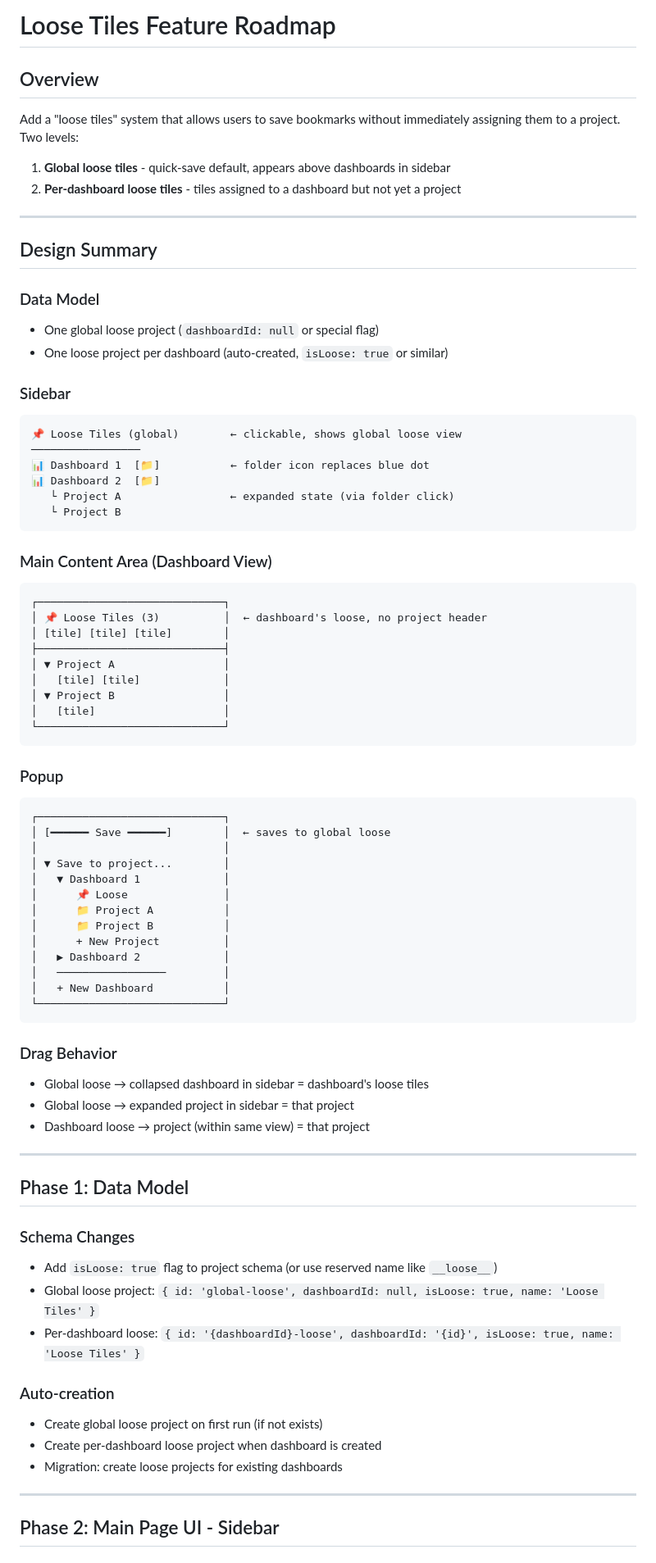
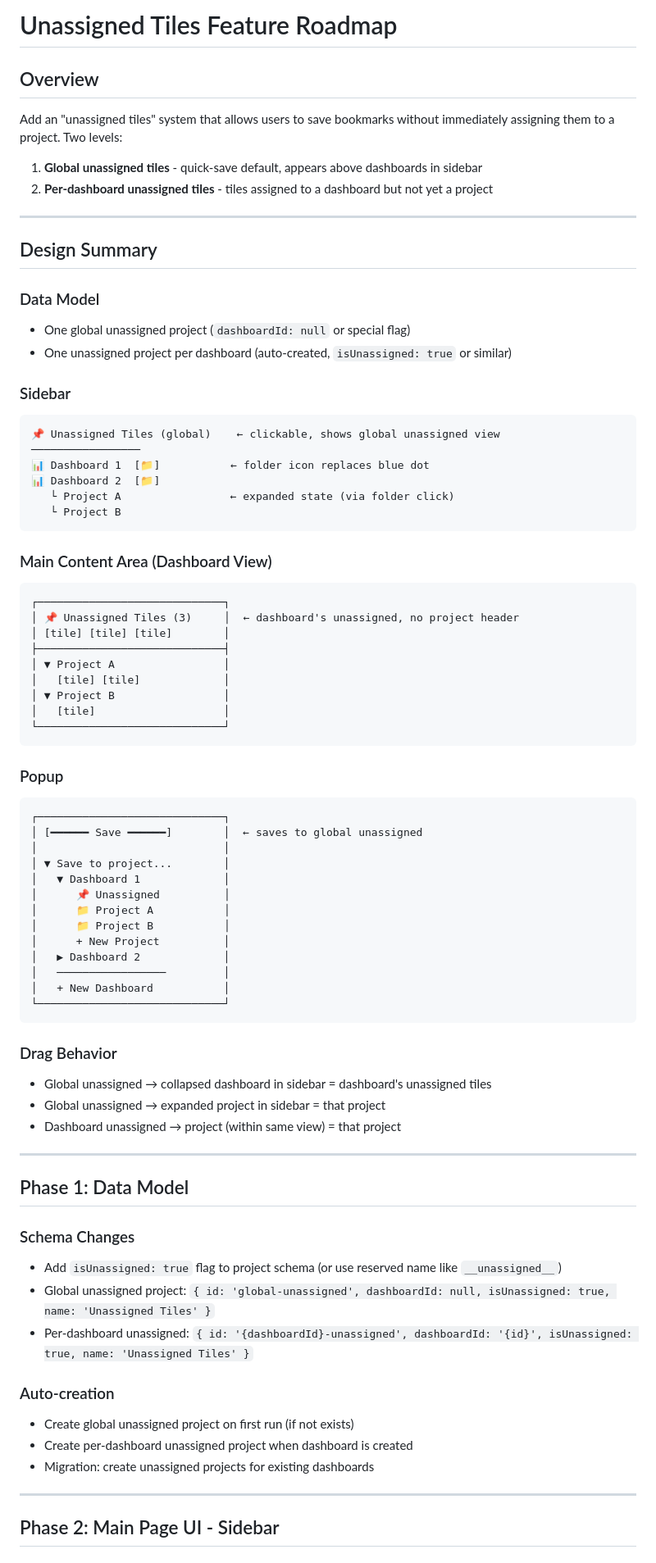
Before and after one commit to Lankytuesday/Life_tiles, a Markdown page: ROADMAP-unassigned-tiles.md, the part around one of its changes. Shown at 82% size. GitHub-like rendering.

Commit message:
docs: rename loose tiles to unassigned tiles
Renamed feature from "loose tiles" to "unassigned tiles" for clarity.

Co-Authored-By: Claude Opus 4.5 <noreply@anthropic.com>

````diff
--- a/ROADMAP-loose-tiles.md
+++ b/ROADMAP-unassigned-tiles.md
@@ -1,21 +1,21 @@
-# Loose Tiles Feature Roadmap
+# Unassigned Tiles Feature Roadmap
 
 ## Overview
-Add a "loose tiles" system that allows users to save bookmarks without immediately assigning them to a project. Two levels:
-1. **Global loose tiles** - quick-save default, appears above dashboards in sidebar
-2. **Per-dashboard loose tiles** - tiles assigned to a dashboard but not yet a project
+Add an "unassigned tiles" system that allows users to save bookmarks without immediately assigning them to a project. Two levels:
+1. **Global unassigned tiles** - quick-save default, appears above dashboards in sidebar
+2. **Per-dashboard unassigned tiles** - tiles assigned to a dashboard but not yet a project
 
 ---
 
 ## Design Summary
 
 ### Data Model
-- One global loose project (`dashboardId: null` or special flag)
-- One loose project per dashboard (auto-created, `isLoose: true` or similar)
+- One global unassigned project (`dashboardId: null` or special flag)
+- One unassigned project per dashboard (auto-created, `isUnassigned: true` or similar)
 
 ### Sidebar
 ```
-📌 Loose Tiles (global)        ← clickable, shows global loose view
+📌 Unassigned Tiles (global)    ← clickable, shows global unassigned view
 ─────────────────
 📊 Dashboard 1  [📁]           ← folder icon replaces blue dot
 📊 Dashboard 2  [📁]
@@ -26,7 +26,7 @@ Add a "loose tiles" system that allows users to save bookmarks without immediate
 ### Main Content Area (Dashboard View)
 ```
 ┌─────────────────────────────┐
-│ 📌 Loose Tiles (3)          │  ← dashboard's loose, no project header
+│ 📌 Unassigned Tiles (3)     │  ← dashboard's unassigned, no project header
 │ [tile] [tile] [tile]        │
 ├─────────────────────────────┤
 │ ▼ Project A                 │
@@ -39,11 +39,11 @@ Add a "loose tiles" system that allows users to save bookmarks without immediate
 ### Popup
 ```
 ┌─────────────────────────────┐
-│ [━━━━━━ Save ━━━━━━]        │  ← saves to global loose
+│ [━━━━━━ Save ━━━━━━]        │  ← saves to global unassigned
 │                             │
 │ ▼ Save to project...        │
 │   ▼ Dashboard 1             │
-│      📌 Loose               │
+│      📌 Unassigned          │
 │      📁 Project A           │
 │      📁 Project B           │
 │      + New Project          │
@@ -54,23 +54,23 @@ Add a "loose tiles" system that allows users to save bookmarks without immediate
 ```
 
 ### Drag Behavior
-- Global loose → collapsed dashboard in sidebar = dashboard's loose tiles
-- Global loose → expanded project in sidebar = that project
-- Dashboard loose → project (within same view) = that project
+- Global unassigned → collapsed dashboard in sidebar = dashboard's unassigned tiles
+- Global unassigned → expanded project in sidebar = that project
+- Dashboard unassigned → project (within same view) = that project
 
 ---
 
 ## Phase 1: Data Model
 
 ### Schema Changes
-- Add `isLoose: true` flag to project schema (or use reserved name like `__loose__`)
-- Global loose project: `{ id: 'global-loose', dashboardId: null, isLoose: true, name: 'Loose Tiles' }`
-- Per-dashboard loose: `{ id: '{dashboardId}-loose', dashboardId: '{id}', isLoose: true, name: 'Loose Tiles' }`
+- Add `isUnassigned: true` flag to project schema (or use reserved name like `__unassigned__`)
+- Global unassigned project: `{ id: 'global-unassigned', dashboardId: null, isUnassigned: true, name: 'Unassigned Tiles' }`
+- Per-dashboard unassigned: `{ id: '{dashboardId}-unassigned', dashboardId: '{id}', isUnassigned: true, name: 'Unassigned Tiles' }`
 
 ### Auto-creation
-- Create global loose project on first run (if not exists)
-- Create per-dashboard loose project when dashboard is created
-- Migration: create loose projects for existing dashboards
+- Create global unassigned project on first run (if not exists)
+- Create per-dashboard unassigned project when dashboard is created
+- Migration: create unassigned projects for existing dashboards
 
 ---
 
````
Also changed, not shown: other parts of ROADMAP-unassigned-tiles.md (+33 -33 lines).
